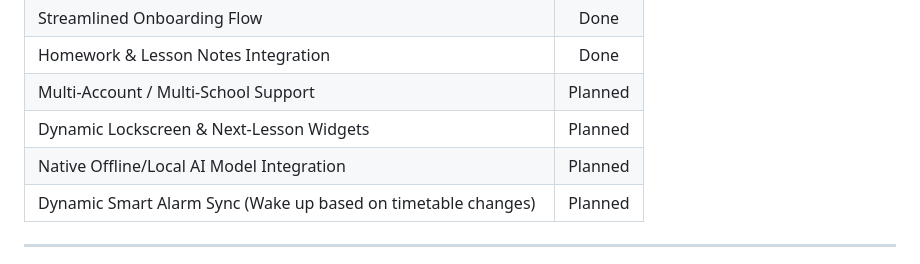
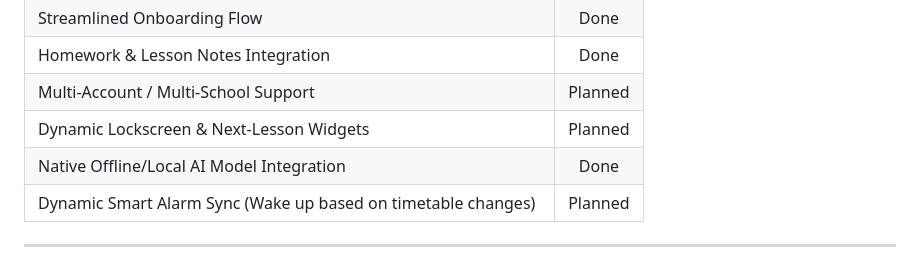
Before and after one commit to ninocss/UntisPlus, a Markdown page: README.md, the part around the change. GitHub-like rendering.

```diff
--- a/README.md
+++ b/README.md
@@ -60,7 +60,7 @@ UntisPlus is a modern, secure, and intuitive Flutter client for students and tea
 | Homework & Lesson Notes Integration | Done |
 | Multi-Account / Multi-School Support | Planned |
 | Dynamic Lockscreen & Next-Lesson Widgets | Planned |
-| Native Offline/Local AI Model Integration | Planned |
+| Native Offline/Local AI Model Integration | Done |
 | Dynamic Smart Alarm Sync (Wake up based on timetable changes) | Planned |
 
 ---
```
